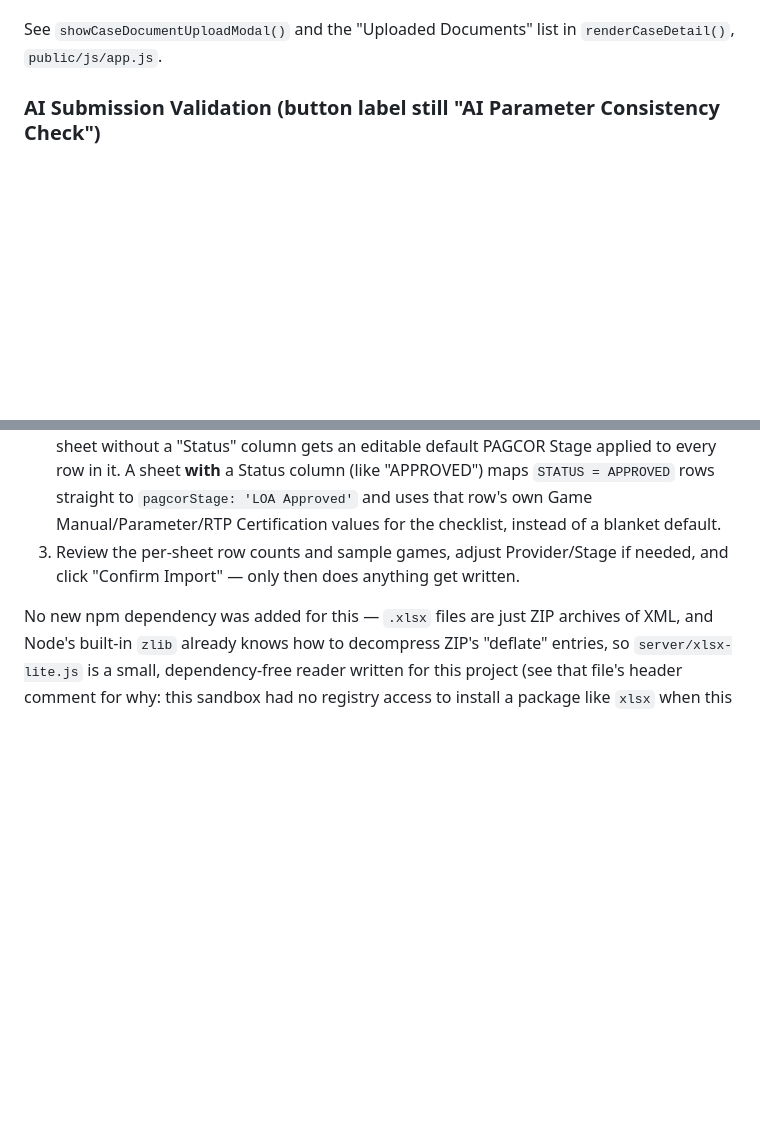
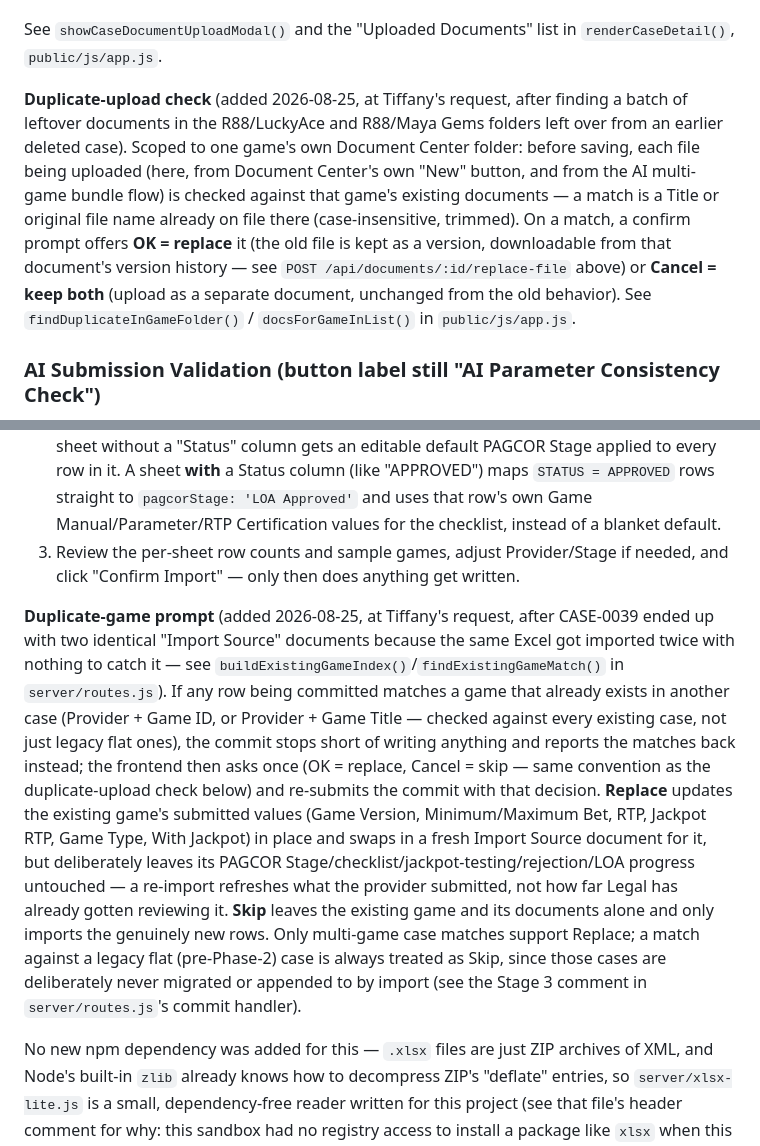
Before and after one commit to Perception-Gaming-Inc/legal-genie, a Markdown page: README.md, 2 parts joined by grey strips. Drawn GitHub-style; blank space fills up the shorter version.

```diff
--- a/README.md
+++ b/README.md
@@ -298,6 +298,19 @@ report, Game Manual, approval notice, whatever's on hand):
 
 See `showCaseDocumentUploadModal()` and the "Uploaded Documents" list in
 `renderCaseDetail()`, `public/js/app.js`.
+
+**Duplicate-upload check** (added 2026-08-25, at Tiffany's request, after
+finding a batch of leftover documents in the R88/LuckyAce and R88/Maya Gems
+folders left over from an earlier deleted case). Scoped to one game's own
+Document Center folder: before saving, each file being uploaded (here, from
+Document Center's own "New" button, and from the AI multi-game bundle flow)
+is checked against that game's existing documents — a match is a Title or
+original file name already on file there (case-insensitive, trimmed). On a
+match, a confirm prompt offers **OK = replace** it (the old file is kept as
+a version, downloadable from that document's version history — see
+`POST /api/documents/:id/replace-file` above) or **Cancel = keep both**
+(upload as a separate document, unchanged from the old behavior). See
+`findDuplicateInGameFolder()` / `docsForGameInList()` in `public/js/app.js`.
 
 ### AI Submission Validation (button label still "AI Parameter Consistency Check")
 
@@ -629,6 +642,28 @@ How it works:
 3. Review the per-sheet row counts and sample games, adjust Provider/Stage
    if needed, and click "Confirm Import" — only then does anything get written.
 
+**Duplicate-game prompt** (added 2026-08-25, at Tiffany's request, after
+CASE-0039 ended up with two identical "Import Source" documents because the
+same Excel got imported twice with nothing to catch it — see
+`buildExistingGameIndex()`/`findExistingGameMatch()` in `server/routes.js`).
+If any row being committed matches a game that already exists in another
+case (Provider + Game ID, or Provider + Game Title — checked against every
+existing case, not just legacy flat ones), the commit stops short of
+writing anything and reports the matches back instead; the frontend then
+asks once (OK = replace, Cancel = skip — same convention as the
+duplicate-upload check below) and re-submits the commit with that decision.
+**Replace** updates the existing game's submitted values (Game Version,
+Minimum/Maximum Bet, RTP, Jackpot RTP, Game Type, With Jackpot) in place and
+swaps in a fresh Import Source document for it, but deliberately leaves its
+PAGCOR Stage/checklist/jackpot-testing/rejection/LOA progress untouched — a
+re-import refreshes what the provider submitted, not how far Legal has
+already gotten reviewing it. **Skip** leaves the existing game and its
+documents alone and only imports the genuinely new rows. Only multi-game
+case matches support Replace; a match against a legacy flat (pre-Phase-2)
+case is always treated as Skip, since those cases are deliberately never
+migrated or appended to by import (see the Stage 3 comment in
+`server/routes.js`'s commit handler).
+
 No new npm dependency was added for this — `.xlsx` files are just ZIP
 archives of XML, and Node's built-in `zlib` already knows how to decompress
 ZIP's "deflate" entries, so `server/xlsx-lite.js` is a small, dependency-free
```
